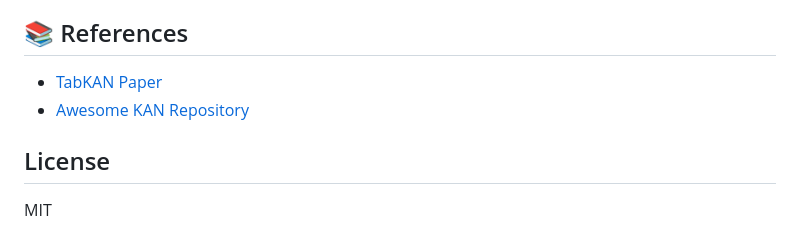
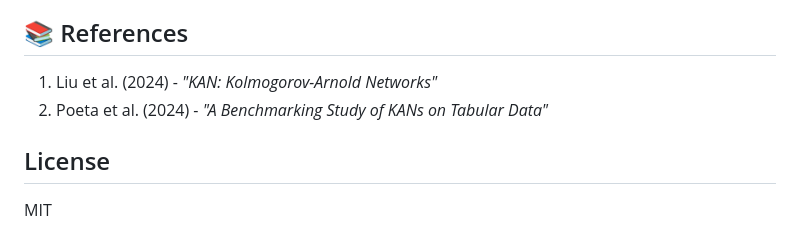
Before and after one commit to itsmatt247/kan-sports-injury-benchmark, a Markdown page: README.md, the part around the change printed below. Rendered like a GitHub page.

```diff
--- a/README.md
+++ b/README.md
@@ -72,8 +61,8 @@ jupyter notebook notebooks/verified_final_benchmark.ipynb
 
 ## 📚 References
 
-- [TabKAN Paper](references/ReferenceKAN.pdf)
-- [Awesome KAN Repository](https://github.com/mintisan/awesome-kan)
+1. Liu et al. (2024) - *"KAN: Kolmogorov-Arnold Networks"*
+2. Poeta et al. (2024) - *"A Benchmarking Study of KANs on Tabular Data"*
 
 ## License
 
```
Also changed, not shown: other parts of README.md (+34 -45 lines), figures/kan_vs_mlp_boxplot.png (added), figures/kan_vs_mlp_comparison.png (added), figures/kan_vs_mlp_per_seed.png (added), 13 other files.
